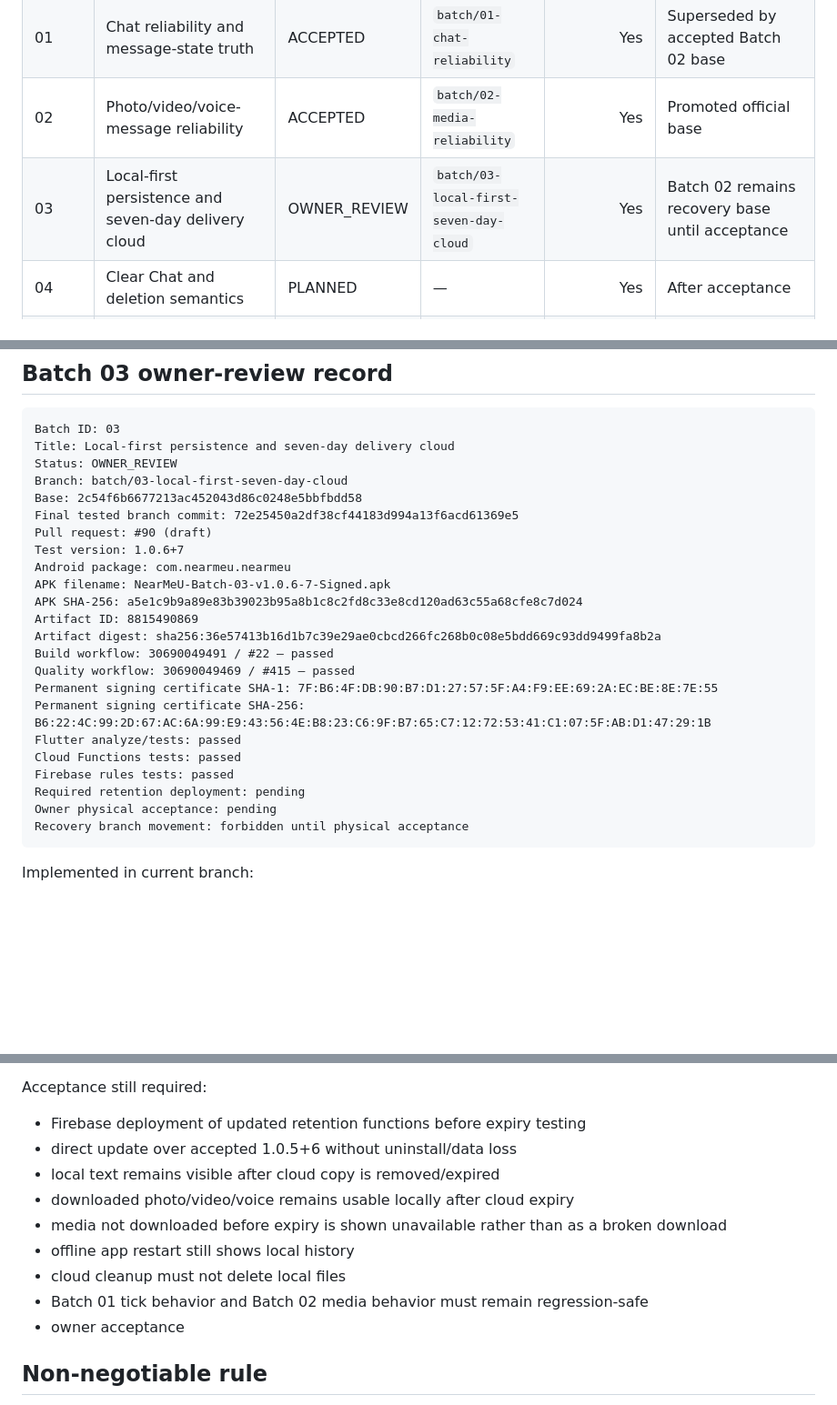
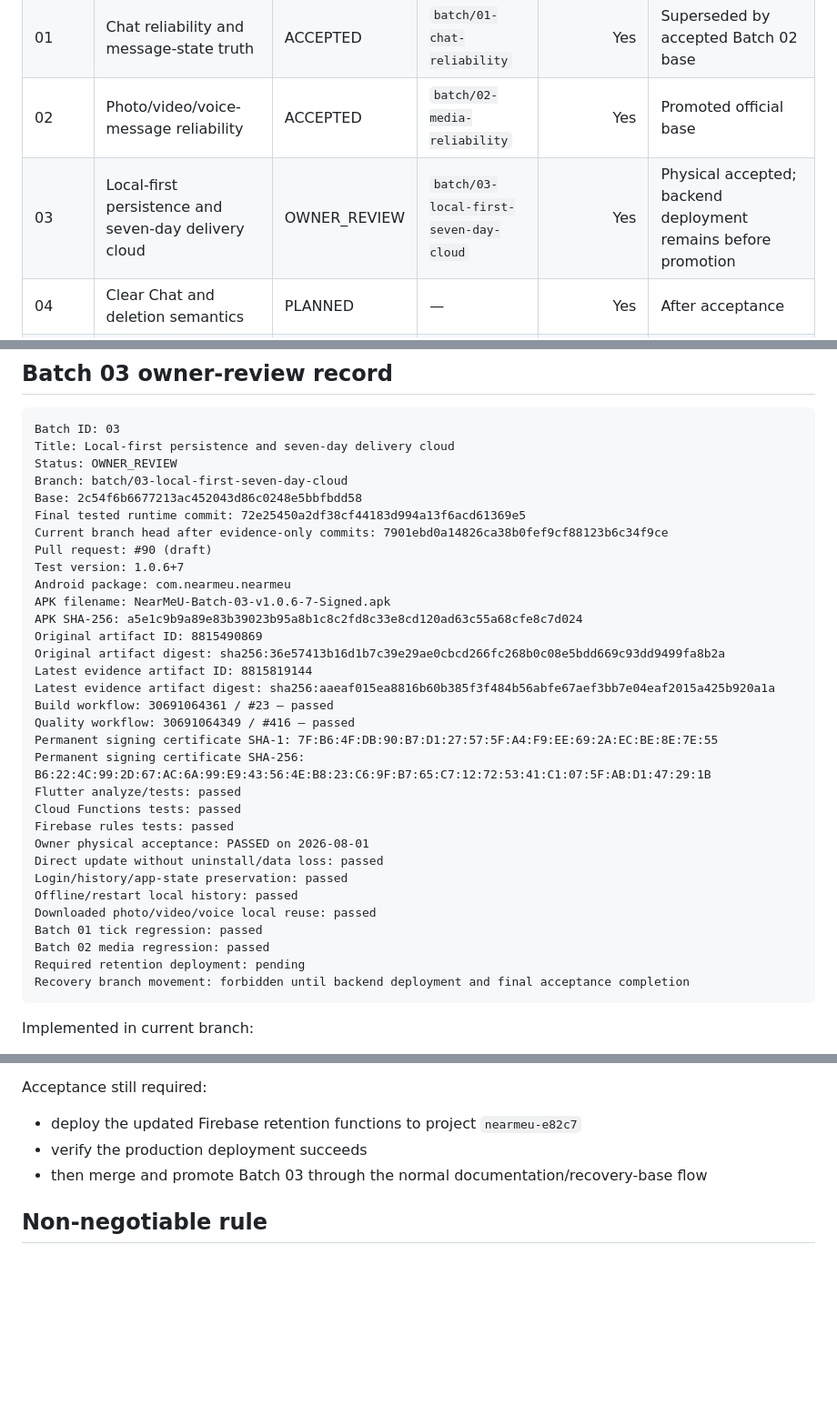
Before and after one commit to panchalvinay33-debug/NearMeU, a Markdown page: docs/TEST_BATCH_REGISTER.md, 3 parts joined by grey strips. Shown at 91% size. GitHub-like rendering; blank space fills up the shorter version.

Commit message:
Record Batch 03 physical acceptance

````diff
--- a/docs/TEST_BATCH_REGISTER.md
+++ b/docs/TEST_BATCH_REGISTER.md
@@ -20,7 +20,7 @@ Physical acceptance requires a signed artifact, checksum, device evidence and ow
 | 00 | Governance, roadmap and decision freeze | ACCEPTED | merged | No | Documentation foundation |
 | 01 | Chat reliability and message-state truth | ACCEPTED | `batch/01-chat-reliability` | Yes | Superseded by accepted Batch 02 base |
 | 02 | Photo/video/voice-message reliability | ACCEPTED | `batch/02-media-reliability` | Yes | Promoted official base |
-| 03 | Local-first persistence and seven-day delivery cloud | OWNER_REVIEW | `batch/03-local-first-seven-day-cloud` | Yes | Batch 02 remains recovery base until acceptance |
+| 03 | Local-first persistence and seven-day delivery cloud | OWNER_REVIEW | `batch/03-local-first-seven-day-cloud` | Yes | Physical accepted; backend deployment remains before promotion |
 | 04 | Clear Chat and deletion semantics | PLANNED | — | Yes | After acceptance |
 | 05 | Identity, account close and reactivation | PLANNED | — | Yes | After acceptance |
 | 06 | Premium entitlement foundation | PLANNED | — | Yes | After acceptance |
@@ -68,24 +68,33 @@ Title: Local-first persistence and seven-day delivery cloud
 Status: OWNER_REVIEW
 Branch: batch/03-local-first-seven-day-cloud
 Base: 2c54f6b6677213ac452043d86c0248e5bbfbdd58
-Final tested branch commit: 72e25450a2df38cf44183d994a13f6acd61369e5
+Final tested runtime commit: 72e25450a2df38cf44183d994a13f6acd61369e5
+Current branch head after evidence-only commits: 7901ebd0a14826ca38b0fef9cf88123b6c34f9ce
 Pull request: #90 (draft)
 Test version: 1.0.6+7
 Android package: com.nearmeu.nearmeu
 APK filename: NearMeU-Batch-03-v1.0.6-7-Signed.apk
 APK SHA-256: a5e1c9b9a89e83b39023b95a8b1c8c2fd8c33e8cd120ad63c55a68cfe8c7d024
-Artifact ID: 8815490869
-Artifact digest: sha256:36e57413b16d1b7c39e29ae0cbcd266fc268b0c08e5bdd669c93dd9499fa8b2a
-Build workflow: 30690049491 / #22 — passed
-Quality workflow: 30690049469 / #415 — passed
+Original artifact ID: 8815490869
+Original artifact digest: sha256:36e57413b16d1b7c39e29ae0cbcd266fc268b0c08e5bdd669c93dd9499fa8b2a
+Latest evidence artifact ID: 8815819144
+Latest evidence artifact digest: sha256:aaeaf015ea8816b60b385f3f484b56abfe67aef3bb7e04eaf2015a425b920a1a
+Build workflow: 30691064361 / #23 — passed
+Quality workflow: 30691064349 / #416 — passed
 Permanent signing certificate SHA-1: 7F:B6:4F:DB:90:B7:D1:27:57:5F:A4:F9:EE:69:2A:EC:BE:8E:7E:55
 Permanent signing certificate SHA-256: B6:22:4C:99:2D:67:AC:6A:99:E9:43:56:4E:B8:23:C6:9F:B7:65:C7:12:72:53:41:C1:07:5F:AB:D1:47:29:1B
 Flutter analyze/tests: passed
 Cloud Functions tests: passed
 Firebase rules tests: passed
+Owner physical acceptance: PASSED on 2026-08-01
+Direct update without uninstall/data loss: passed
+Login/history/app-state preservation: passed
+Offline/restart local history: passed
+Downloaded photo/video/voice local reuse: passed
+Batch 01 tick regression: passed
+Batch 02 media regression: passed
 Required retention deployment: pending
-Owner physical acceptance: pending
-Recovery branch movement: forbidden until physical acceptance
+Recovery branch movement: forbidden until backend deployment and final acceptance completion
 ```
 
 Implemented in current branch:
@@ -100,15 +109,9 @@ Implemented in current branch:
 - focused Flutter retention tests added
 
 Acceptance still required:
-- Firebase deployment of updated retention functions before expiry testing
-- direct update over accepted 1.0.5+6 without uninstall/data loss
-- local text remains visible after cloud copy is removed/expired
-- downloaded photo/video/voice remains usable locally after cloud expiry
-- media not downloaded before expiry is shown unavailable rather than as a broken download
-- offline app restart still shows local history
-- cloud cleanup must not delete local files
-- Batch 01 tick behavior and Batch 02 media behavior must remain regression-safe
-- owner acceptance
+- deploy the updated Firebase retention functions to project `nearmeu-e82c7`
+- verify the production deployment succeeds
+- then merge and promote Batch 03 through the normal documentation/recovery-base flow
 
 ## Non-negotiable rule
 
````
